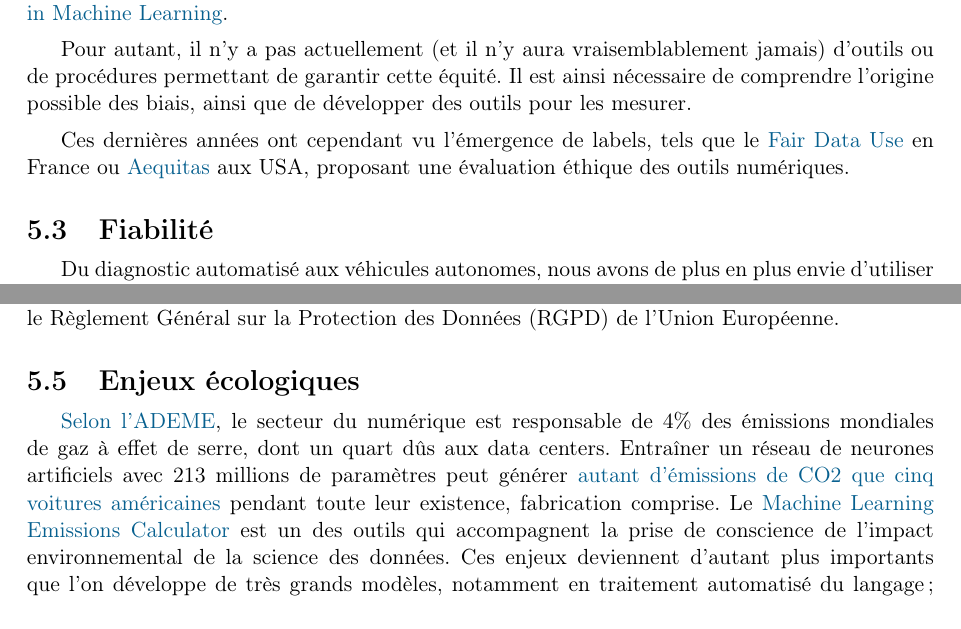
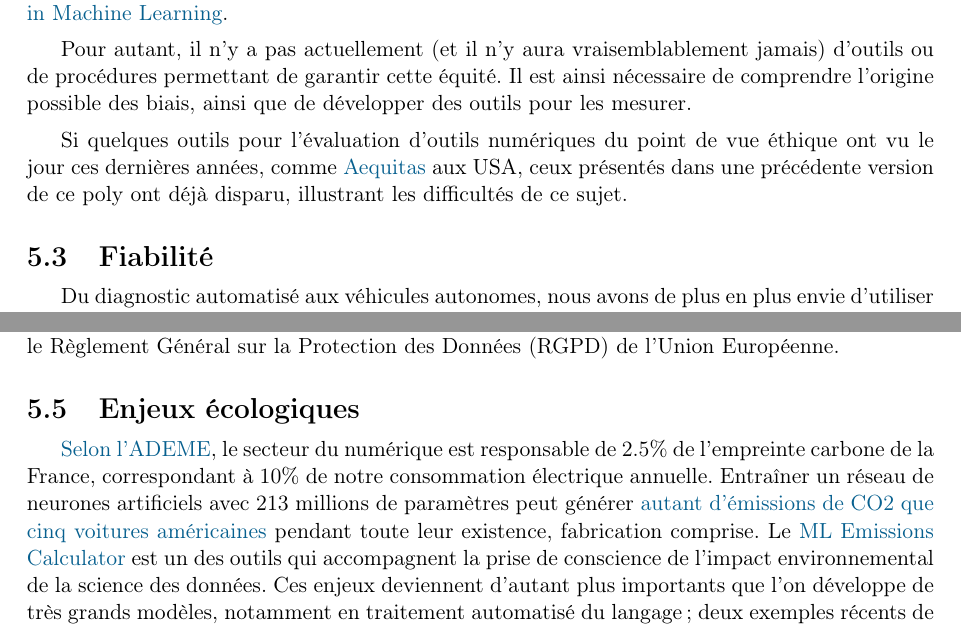
Before and after one commit to chagaz/sdd_2024, a LaTeX thesis (poly/sdd_2024_poly.tex, which reads poly/contents/pratiques.tex): two parts of pages 58 and 60 of 106, joined at a grey line, cut so that both start at the same text. Compiled offline with pdfLaTeX; the source files are stored in an older character set and shown here as Unicode; a LaTeX package or settings file that is missing is left out.

Commit message:
fixed URLs

```diff
--- a/poly/contents/pratiques.tex
+++ b/poly/contents/pratiques.tex
@@ -291,10 +291,9 @@ jamais) d'outils ou de procédures permettant de garantir cette équité. Il est
 ainsi nécessaire de comprendre l'origine possible des biais, ainsi que de
 développer des outils pour les mesurer.
 
-Ces dernières années ont cependant vu l'émergence de labels, tels que le
-\href{http://fdu-label.com/fr/index.html}{Fair Data Use} en France ou
-\href{http://aequitas.dssg.io/}{Aequitas} aux USA, proposant une évaluation
-éthique des outils numériques.
+Si quelques outils pour l'évaluation d'outils numériques du point de vue
+éthique ont vu le jour ces dernières années, comme
+\href{http://aequitas.dssg.io/}{Aequitas} aux USA, ceux présentés dans une précédente version de ce poly ont déjà disparu, illustrant les difficultés de ce sujet.
 
 \section{Fiabilité}
 Du diagnostic automatisé aux véhicules autonomes, nous avons de plus en plus
@@ -406,14 +405,12 @@ Européenne.
 
 \section{Enjeux écologiques}
 \label{sec:ecology}
-\href{https://www.ademe.fr/sites/default/files/assets/documents/guide-pratique-face-cachee-numerique.pdf}{Selon
-  l'ADEME}, le secteur du numérique est responsable de 4\% des émissions
-mondiales de gaz à effet de serre, dont un quart dûs aux data
-centers. Entraîner un réseau de neurones artificiels avec 213 millions de
+\href{https://infos.ademe.fr/magazine-avril-2022/faits-et-chiffres/numerique-quel-impact-environnemental/}{Selon
+  l'ADEME}, le secteur du numérique est responsable de 2.5\% de l'empreinte carbone de la France, correspondant à 10\% de notre consommation électrique annuelle. Entraîner un réseau de neurones artificiels avec 213 millions de
 paramètres peut générer \href{https://arxiv.org/abs/1906.02243}{autant
   d'émissions de CO2 que cinq voitures américaines} pendant toute leur
 existence, fabrication comprise. Le
-\href{https://mlco2.github.io/impact/}{Machine Learning Emissions Calculator}
+\href{https://mlco2.github.io/impact/}{ML Emissions Calculator}
 est un des outils qui accompagnent la prise de conscience de l'impact
 environnemental de la science des données. Ces enjeux deviennent d'autant plus importants que l'on développe de très grands modèles, notamment en traitement automatisé du langage ; deux exemples récents de travaux sur ces questions sont \href{https://arxiv.org/abs/2304.03271}{\textit{Making AI less thirsty: uncovering and addressing the secret water footprint of AI models}}, qui s'intéresse à la consommation en eau des modèles, et \href{https://arxiv.org/abs/2211.02001}{\textit{Estimating the Carbon Footprint of BLOOM}}, qui essaie d'estimer l'empreinte carbone d'un modèle de langage à 176 milliards de paramètres.
 
```
Also changed, not shown: poly/sdd_2024_poly.pdf, poly/contents/pratiques.tex (4 more changed lines).
